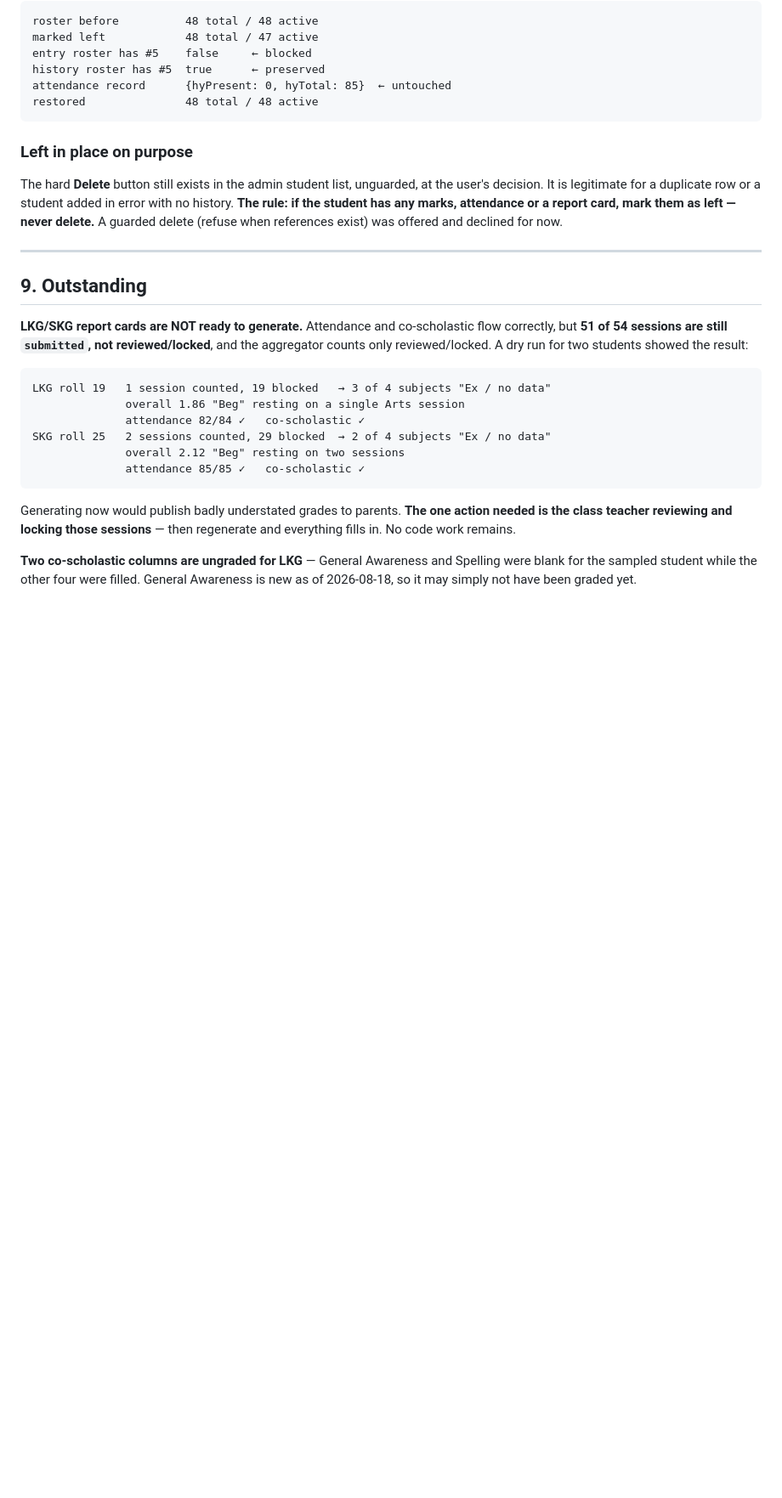
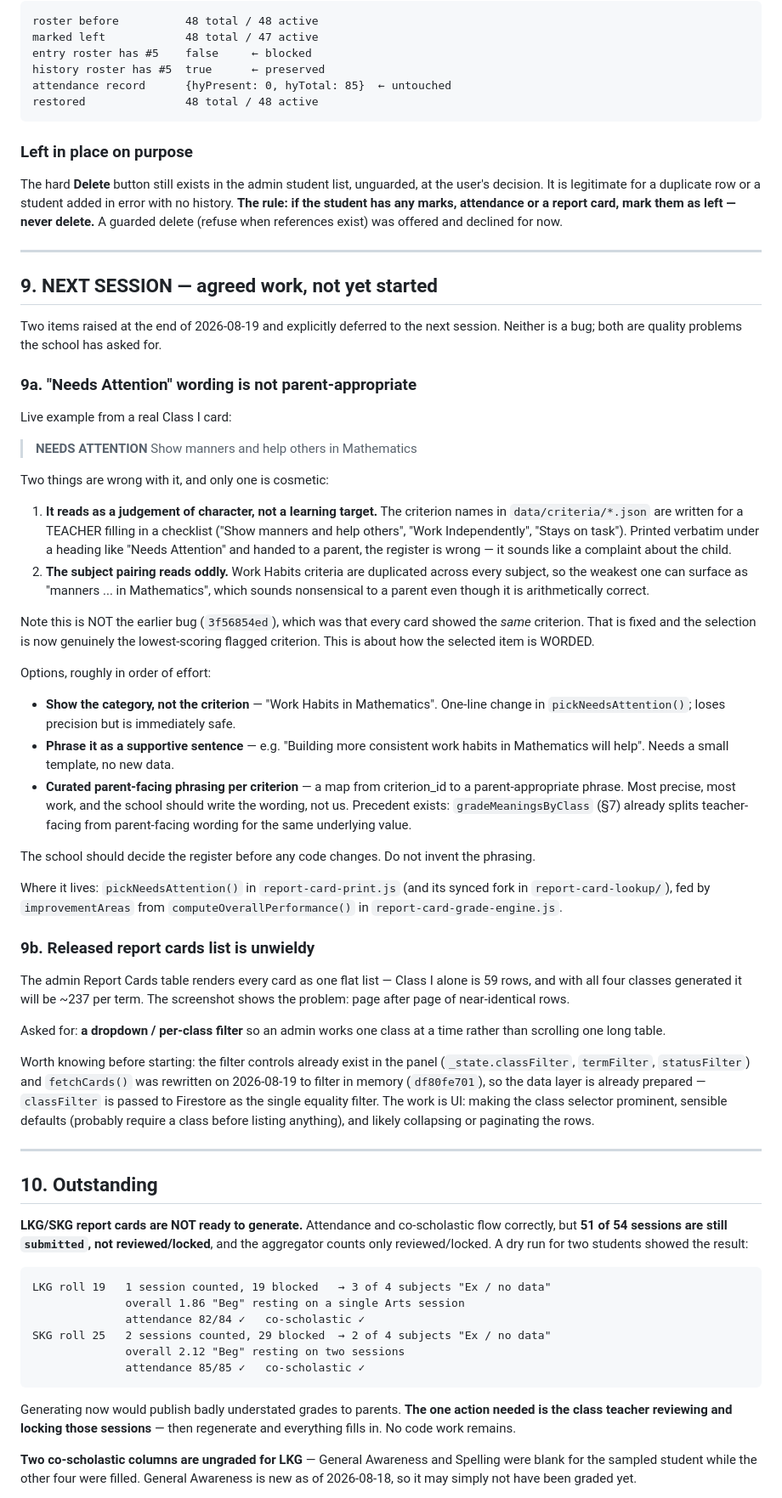
Before and after one commit to trimdiam/pro-leo-site, a Markdown page: docs/SESSION-HANDOFF-2026-08-19-SILENT-FAILURES-AND-ATTENDANCE.md, the part around one of its changes. Shown at 85% size. GitHub-like rendering; blank space fills up the shorter version.

Commit message:
docs: handoff — record tomorrow's agreed work (§9) and the late fixes
New §9 "NEXT SESSION — agreed work, not yet started", flagged at the top
of the document so it cannot be missed.

1. "Needs Attention" wording is not parent-appropriate. A live Class I
   card reads "Show manners and help others in Mathematics". Records WHY
   it reads badly — criterion names are teacher-facing checklist items,
   and Work Habits criteria repeat across subjects so the weakest can
   surface against an odd subject — and explicitly distinguishes it from
   the earlier bug (3f56854ed) where every card showed the SAME
   criterion, which is fixed. Lists three options by effort, and says the
   school must choose the register rather than us inventing phrasing.

2. The released report cards list is one flat table (~237 rows a term).
   A per-class dropdown/filter was asked for. Notes that the data layer
   is already prepared: the filter state exists and fetchCards() was
   rewritten today (df80fe701) to filter in memory, so the remaining
   work is UI.

Also logs the review/lock performance work and the composite-index fix
in the commits table.

Co-Authored-By: Claude Sonnet 5 <noreply@anthropic.com>

```diff
--- a/docs/SESSION-HANDOFF-2026-08-19-SILENT-FAILURES-AND-ATTENDANCE.md
+++ b/docs/SESSION-HANDOFF-2026-08-19-SILENT-FAILURES-AND-ATTENDANCE.md
@@ -426,7 +432,71 @@ references exist) was offered and declined for now.
 
 ---
 
-## 9. Outstanding
+## 9. NEXT SESSION — agreed work, not yet started
+
+Two items raised at the end of 2026-08-19 and explicitly deferred to the next
+session. Neither is a bug; both are quality problems the school has asked for.
+
+### 9a. "Needs Attention" wording is not parent-appropriate
+
+Live example from a real Class I card:
+
+> **NEEDS ATTENTION**
+> Show manners and help others in Mathematics
+
+Two things are wrong with it, and only one is cosmetic:
+
+1. **It reads as a judgement of character, not a learning target.** The criterion
+   names in `data/criteria/*.json` are written for a TEACHER filling in a
+   checklist ("Show manners and help others", "Work Independently", "Stays on
+   task"). Printed verbatim under a heading like "Needs Attention" and handed to a
+   parent, the register is wrong — it sounds like a complaint about the child.
+2. **The subject pairing reads oddly.** Work Habits criteria are duplicated across
+   every subject, so the weakest one can surface as "manners ... in Mathematics",
+   which sounds nonsensical to a parent even though it is arithmetically correct.
+
+Note this is NOT the earlier bug (`3f56854ed`), which was that every card showed
+the *same* criterion. That is fixed and the selection is now genuinely the
+lowest-scoring flagged criterion. This is about how the selected item is WORDED.
+
+Options, roughly in order of effort:
+
+- **Show the category, not the criterion** — "Work Habits in Mathematics". One-line
+  change in `pickNeedsAttention()`; loses precision but is immediately safe.
+- **Phrase it as a supportive sentence** — e.g. "Building more consistent work
+  habits in Mathematics will help". Needs a small template, no new data.
+- **Curated parent-facing phrasing per criterion** — a map from criterion_id to a
+  parent-appropriate phrase. Most precise, most work, and the school should write
+  the wording, not us. Precedent exists: `gradeMeaningsByClass` (§7) already
+  splits teacher-facing from parent-facing wording for the same underlying value.
+
+The school should decide the register before any code changes. Do not invent the
+phrasing.
+
+Where it lives: `pickNeedsAttention()` in `report-card-print.js` (and its synced
+fork in `report-card-lookup/`), fed by `improvementAreas` from
+`computeOverallPerformance()` in `report-card-grade-engine.js`.
+
+### 9b. Released report cards list is unwieldy
+
+The admin Report Cards table renders every card as one flat list — Class I alone
+is 59 rows, and with all four classes generated it will be ~237 per term. The
+screenshot shows the problem: page after page of near-identical rows.
+
+Asked for: **a dropdown / per-class filter** so an admin works one class at a
+time rather than scrolling one long table.
+
+Worth knowing before starting: the filter controls already exist in the panel
+(`_state.classFilter`, `termFilter`, `statusFilter`) and `fetchCards()` was
+rewritten on 2026-08-19 to filter in memory (`df80fe701`), so the data layer is
+already prepared — `classFilter` is passed to Firestore as the single equality
+filter. The work is UI: making the class selector prominent, sensible defaults
+(probably require a class before listing anything), and likely collapsing or
+paginating the rows.
+
+---
+
+## 10. Outstanding
 
 **LKG/SKG report cards are NOT ready to generate.** Attendance and co-scholastic
 flow correctly, but **51 of 54 sessions are still `submitted`, not
```
Also changed, not shown: other parts of docs/SESSION-HANDOFF-2026-08-19-SILENT-FAILURES-AND-ATTENDANCE.md (+8 -2 lines).
